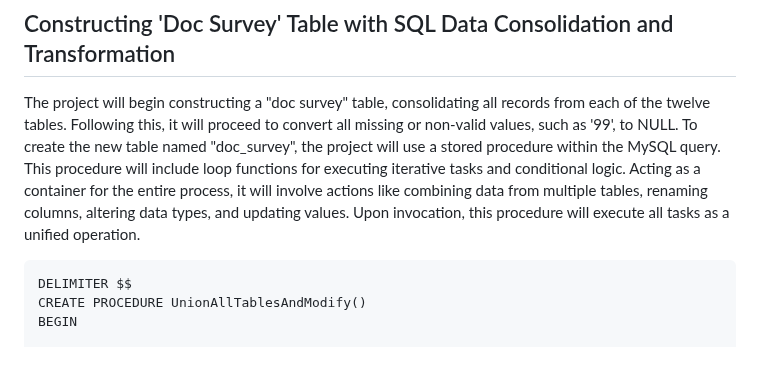
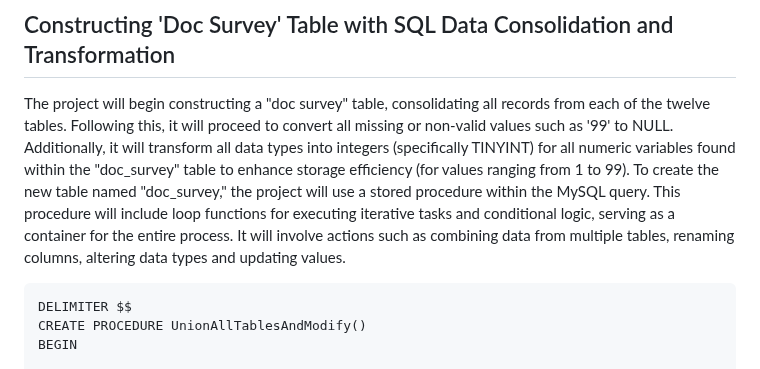
Before and after one commit to Md-Khid/Data_Piping_and_Wrangling_Patient_Survey_Experience, a Markdown page: README.md, the part around the change. Drawn GitHub-style.

````diff
--- a/README.md
+++ b/README.md
@@ -132,8 +132,7 @@ After executing these Python codes, the following outputs will be obtained from
 <img width="960" alt="1" src="https://github.com/Md-Khid/Data_Piping_and_Wrangling_for_Patient_Survey_Experience/assets/160820522/91ccf0f2-cd9d-479c-831c-fe12feaa9ce2">
 
 ## Constructing 'Doc Survey' Table with SQL Data Consolidation and Transformation
-The project will begin constructing a "doc survey" table, consolidating all records from each of the twelve tables. Following this, it will proceed to convert all missing or non-valid values, such as '99', to NULL. To create the new table named "doc_survey", the project will use a stored procedure within the MySQL query. This procedure will include loop functions for executing iterative tasks and conditional logic. Acting as a container for the entire process, it will involve actions like combining data from multiple tables, renaming columns, altering data types, and updating values. Upon invocation, this procedure will execute all tasks as a unified operation.
-
+The project will begin constructing a "doc survey" table, consolidating all records from each of the twelve tables. Following this, it will proceed to convert all missing or non-valid values such as '99' to NULL. Additionally, it will transform all data types into integers (specifically TINYINT) for all numeric variables found within the "doc_survey" table to enhance storage efficiency (for values ranging from 1 to 99). To create the new table named "doc_survey," the project will use a stored procedure within the MySQL query. This procedure will include loop functions for executing iterative tasks and conditional logic, serving as a container for the entire process. It will involve actions such as combining data from multiple tables, renaming columns, altering data types and updating values.
 ```
 DELIMITER $$
 CREATE PROCEDURE UnionAllTablesAndModify()
````
